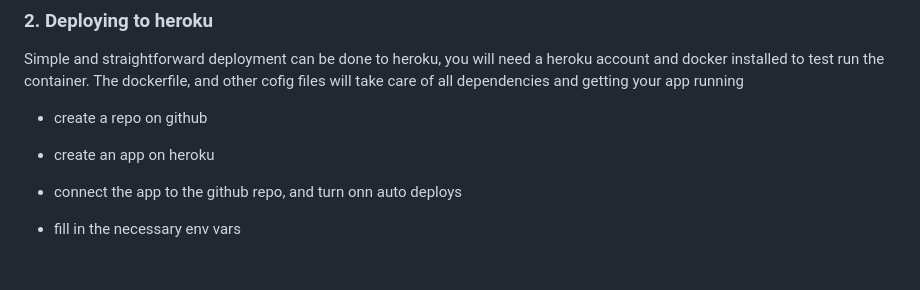
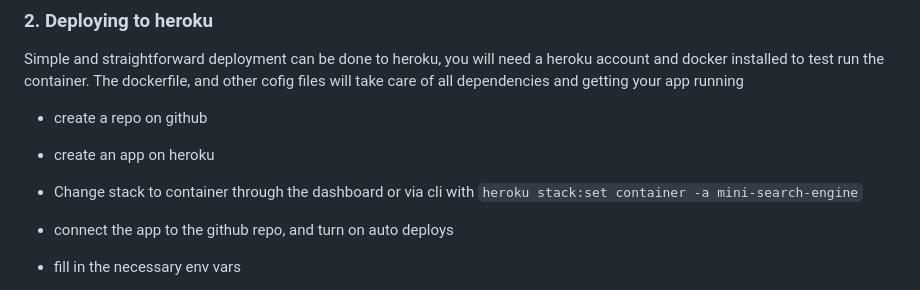
Before and after one commit to friilancer/mini-search-engine, a Markdown page: README.md, the part around the change. Rendered like a GitHub page; blank space fills up the shorter version.

Commit message:
feat: update readme

```diff
--- a/README.md
+++ b/README.md
@@ -191,7 +191,8 @@ Simple and straightforward deployment can be done to heroku, you will need a her
 
 -   create a repo on github
 -   create an app on heroku
--   connect the app to the github repo, and turn onn auto deploys
+-   Change stack to container through the dashboard or via cli with `heroku stack:set container -a mini-search-engine`
+-   connect the app to the github repo, and turn on auto deploys
 -   fill in the necessary env vars
 
     Ps. If you run into any issues, you might need to add env variables on your heroku dashboard. Just go to the dashboard of the created app > settings > config_vars; there you can add everything that should be in the env; and as always remember to call the url to api/index to refresh the index
```
